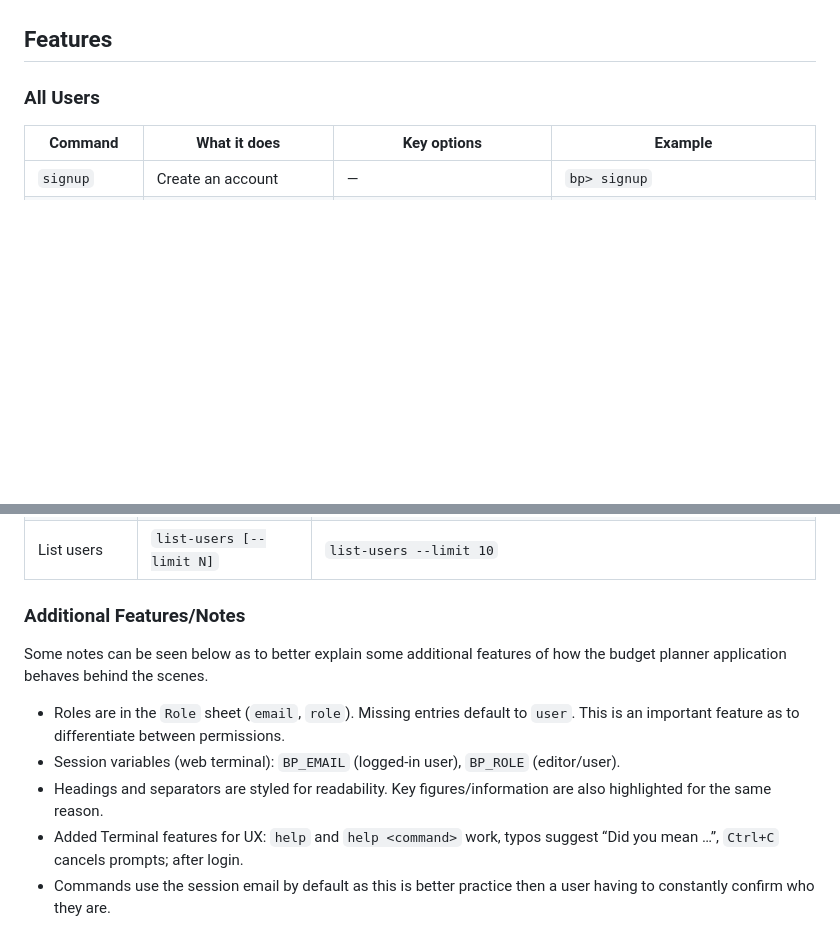
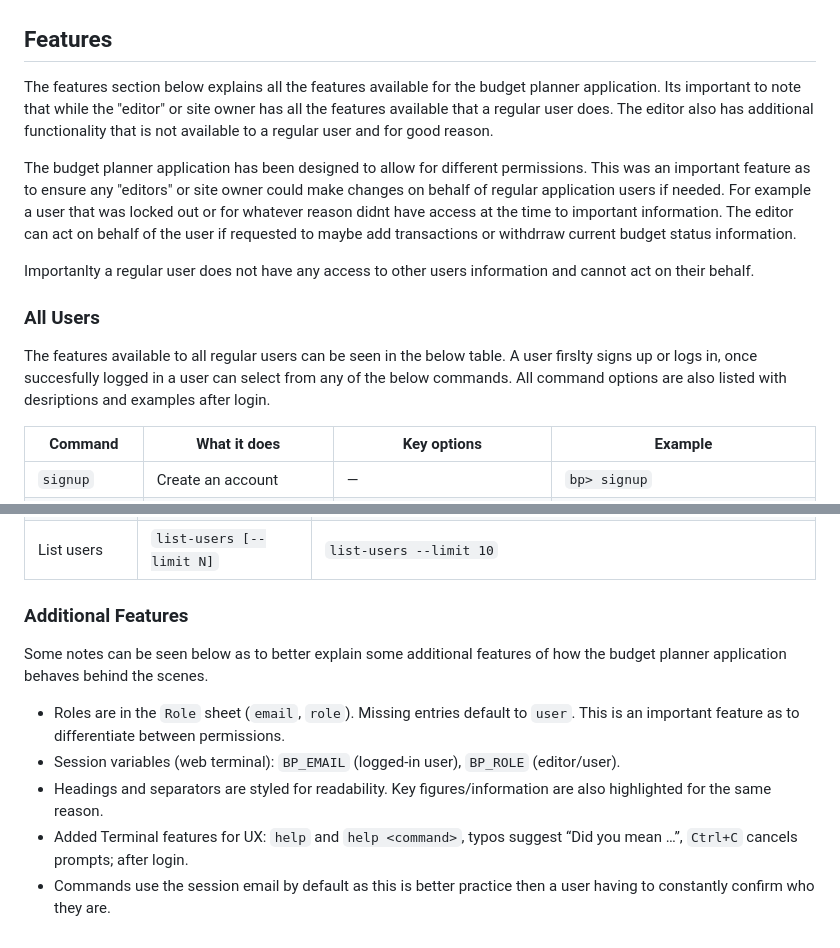
Before and after one commit to moranjohn-95/budget-planner, a Markdown page: README.md, 2 parts joined by grey strips. Rendered like a GitHub page; blank space fills up the shorter version.

Commit message:
Add comments to feature tables 2

```diff
--- a/README.md
+++ b/README.md
@@ -31,8 +31,14 @@
   - [Acknowledgements](#acknowledgements)
 
 ## Features
+The features section below explains all the features available for the budget planner application. Its important to note that while the "editor" or site owner has all the features available that a regular user does. The editor also has additional functionality that is not available to a regular user and for good reason.
+
+The budget planner application has been designed to allow for different permissions. This was an important feature as to ensure any "editors" or site owner could make changes on behalf of regular application users if needed. For example a user that was locked out or for whatever reason didnt have access at the time to important information. The editor can act on behalf of the user if requested to maybe add transactions or withdrraw current budget status information.
+
+Importanlty a regular user does not have any access to other users information and cannot act on their behalf.
 
 ### All Users
+The features available to all regular users can be seen in the below table. A user firslty signs up or logs in, once succesfully logged in a user can select from any of the below commands. All command options are also listed with desriptions and examples after login.
 
 | Command | What it does | Key options | Example |
 |---|---|---|---|
@@ -57,11 +63,11 @@
 | Manage roles | `set-role --email <user> --role editor\|user` | `set-role --email user@example.com --role editor` |
 | List users | `list-users [--limit N]` | `list-users --limit 10` |
 
-### Additional Features/Notes
+### Additional Features
 Some notes can be seen below as to better explain some additional features of how the budget planner application behaves behind the scenes.
 
 - Roles are in the `Role` sheet (`email`, `role`). Missing entries default to `user`. This is an important feature as to differentiate between permissions.
 - Session variables (web terminal): `BP_EMAIL` (logged‑in user), `BP_ROLE` (editor/user).
 - Headings and separators are styled for readability. Key figures/information are also highlighted for the same reason.
-- Added Terminal features for UX: `help` and `help <command>` work, typos suggest “Did you mean …”, `Ctrl+C` cancels prompts; after login.
+- Added Terminal features for UX: `help` and `help <command>`, typos suggest “Did you mean …”, `Ctrl+C` cancels prompts; after login.
 - Commands use the session email by default as this is better practice then a user having to constantly confirm who they are.
```
